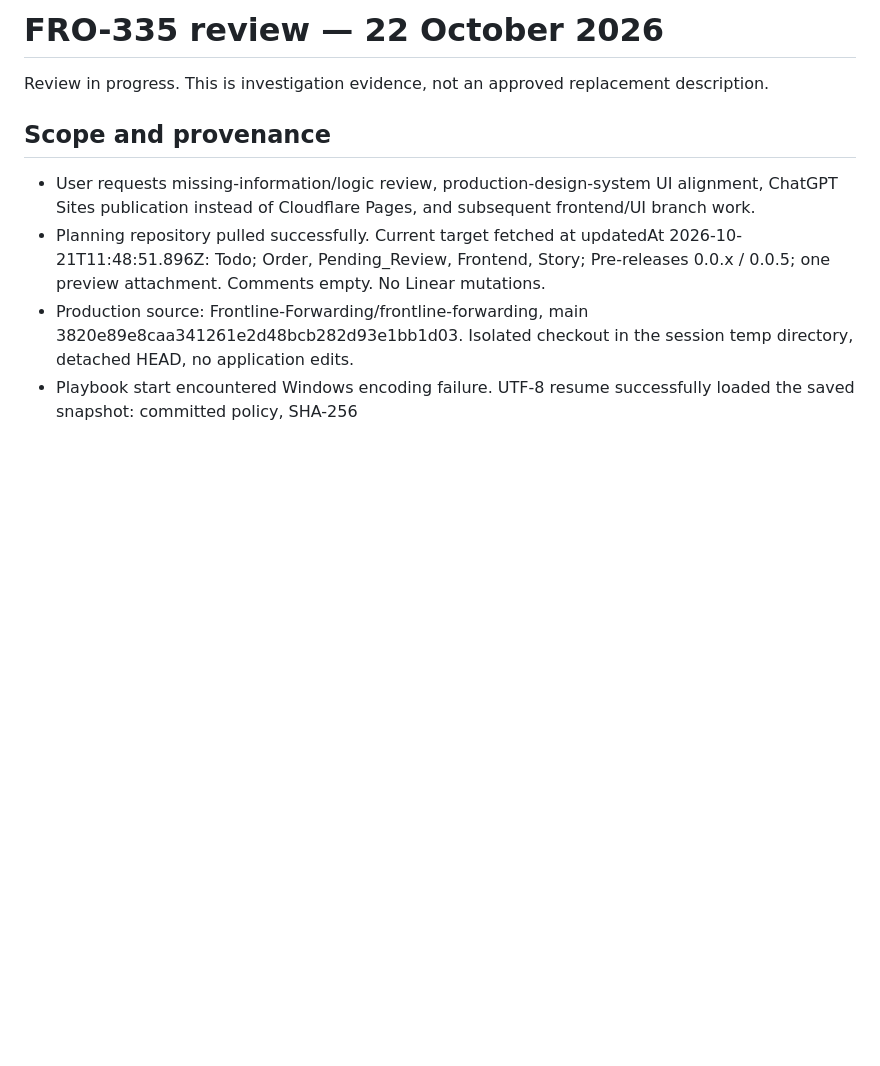
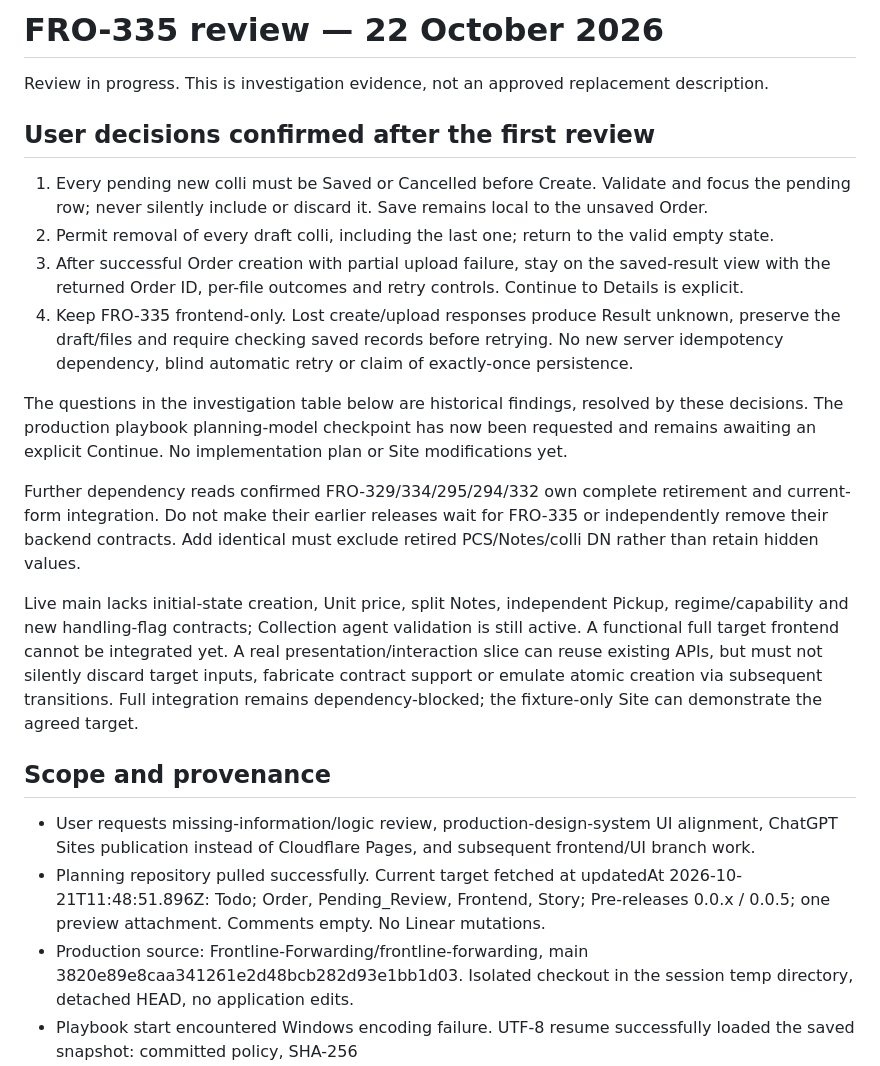
Before and after one commit to frontlineltdproject-star/linear-project, a Markdown page: drafts/fro335-review-findings.md, the part around the change. GitHub-like rendering; blank space fills up the shorter version.

Commit message:
docs(FRO-335): record confirmed draft and recovery behavior

```diff
--- a/drafts/fro335-review-findings.md
+++ b/drafts/fro335-review-findings.md
@@ -1,6 +1,19 @@
 # FRO-335 review — 22 October 2026
 
 Review in progress. This is investigation evidence, not an approved replacement description.
+
+## User decisions confirmed after the first review
+
+1. Every pending new colli must be Saved or Cancelled before Create. Validate and focus the pending row; never silently include or discard it. Save remains local to the unsaved Order.
+2. Permit removal of every draft colli, including the last one; return to the valid empty state.
+3. After successful Order creation with partial upload failure, stay on the saved-result view with the returned Order ID, per-file outcomes and retry controls. Continue to Details is explicit.
+4. Keep FRO-335 frontend-only. Lost create/upload responses produce Result unknown, preserve the draft/files and require checking saved records before retrying. No new server idempotency dependency, blind automatic retry or claim of exactly-once persistence.
+
+The questions in the investigation table below are historical findings, resolved by these decisions. The production playbook planning-model checkpoint has now been requested and remains awaiting an explicit Continue. No implementation plan or Site modifications yet.
+
+Further dependency reads confirmed FRO-329/334/295/294/332 own complete retirement and current-form integration. Do not make their earlier releases wait for FRO-335 or independently remove their backend contracts. Add identical must exclude retired PCS/Notes/colli DN rather than retain hidden values.
+
+Live main lacks initial-state creation, Unit price, split Notes, independent Pickup, regime/capability and new handling-flag contracts; Collection agent validation is still active. A functional full target frontend cannot be integrated yet. A real presentation/interaction slice can reuse existing APIs, but must not silently discard target inputs, fabricate contract support or emulate atomic creation via subsequent transitions. Full integration remains dependency-blocked; the fixture-only Site can demonstrate the agreed target.
 
 ## Scope and provenance
 
```
Also changed, not shown: MEMORY.md (+6 -0 lines).
